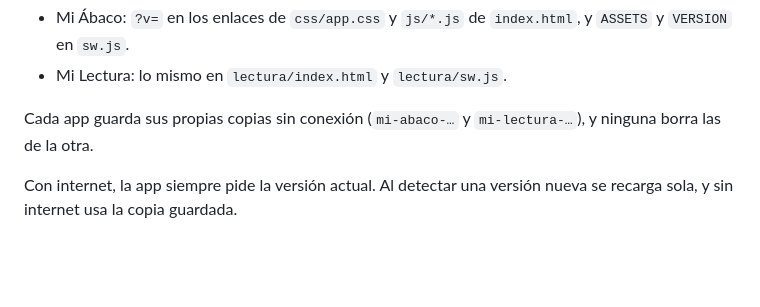
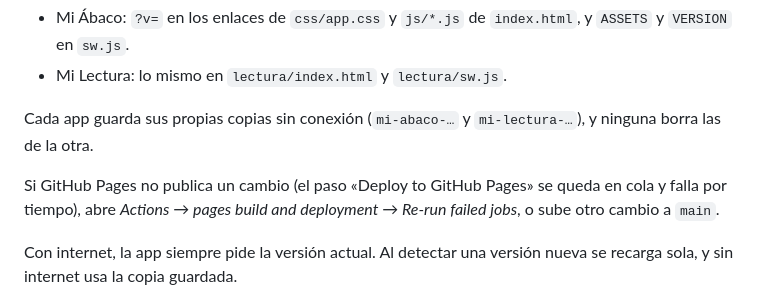
Before and after one commit to didierymartinez/abaco, a Markdown page: README.md, the part around the change. GitHub-like rendering; blank space fills up the shorter version.

Commit message:
README: qué hacer si GitHub Pages no publica un cambio
Co-Authored-By: Claude Opus 5.5 <noreply@anthropic.com>
Claude-Session: https://claude.ai/code/session_01428A2aJfMyxBeB7GozEwMx

```diff
--- a/README.md
+++ b/README.md
@@ -110,6 +110,8 @@ Al cambiar archivos de una app, sube el número de versión en **dos lugares** p
 
 Cada app guarda sus propias copias sin conexión (`mi-abaco-…` y `mi-lectura-…`), y ninguna borra las de la otra.
 
+Si GitHub Pages no publica un cambio (el paso «Deploy to GitHub Pages» se queda en cola y falla por tiempo), abre *Actions → pages build and deployment → Re-run failed jobs*, o sube otro cambio a `main`.
+
 Con internet, la app siempre pide la versión actual. Al detectar una versión nueva se recarga sola, y sin internet usa la copia guardada.
 
 ## Estructura
```
